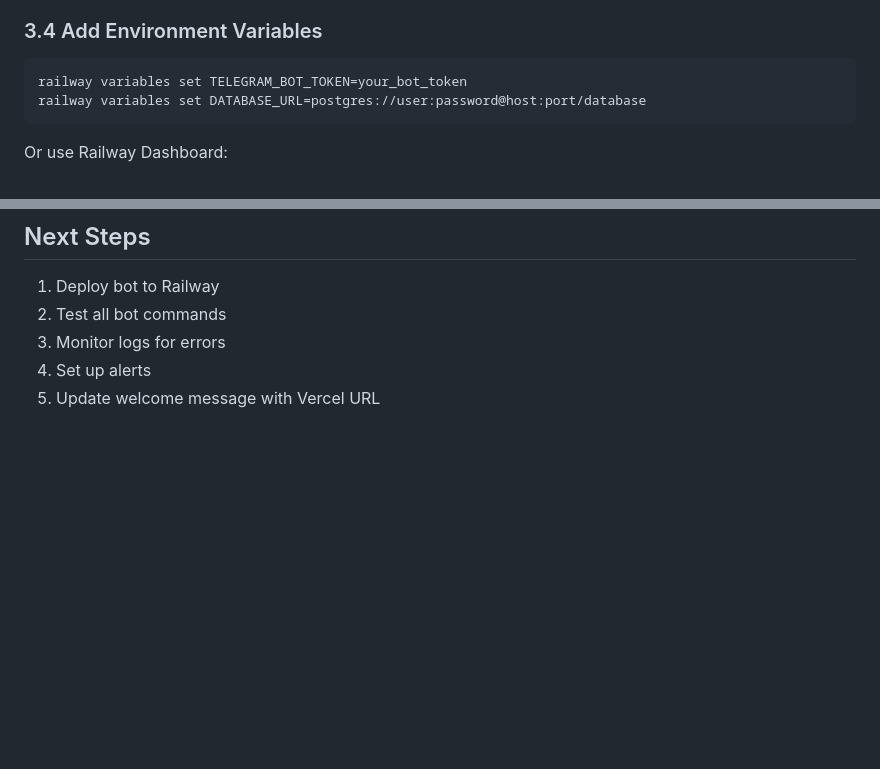
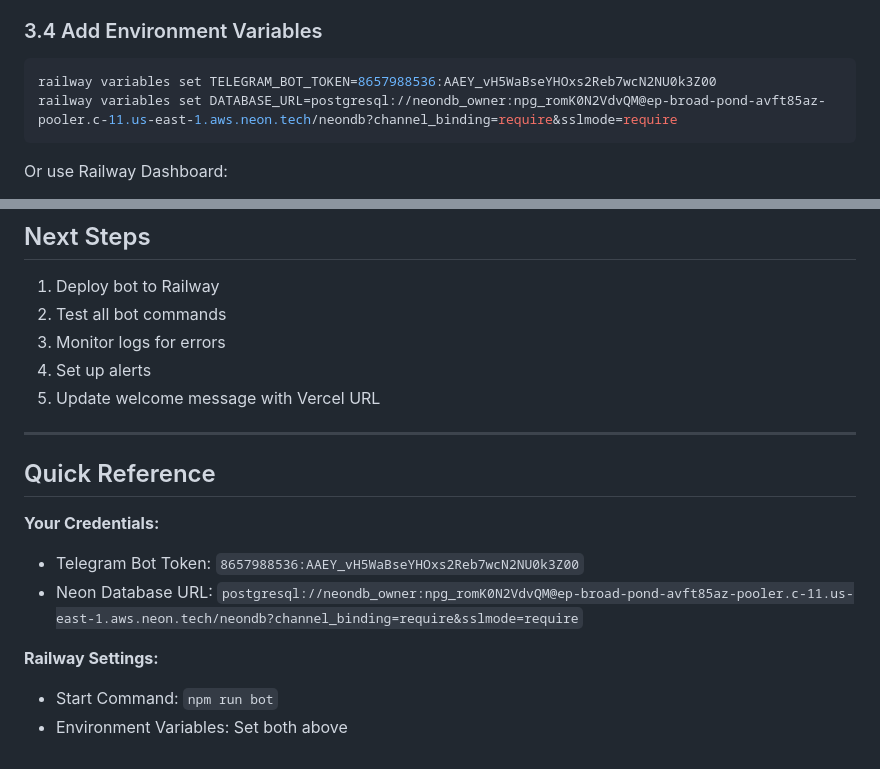
Before and after one commit to mpofuntc-hash/PixelPulse, a Markdown page: RAILWAY_SETUP.md, 2 parts joined by grey strips. Rendered like a GitHub page; blank space fills up the shorter version.

Commit message:
Update Railway guide with user's credentials and simplified steps

````diff
--- a/RAILWAY_SETUP.md
+++ b/RAILWAY_SETUP.md
@@ -206,8 +206,8 @@ Follow the prompts:
 
 ### 3.4 Add Environment Variables
 ```bash
-railway variables set TELEGRAM_BOT_TOKEN=your_bot_token
-railway variables set DATABASE_URL=postgres://user:password@host:port/database
+railway variables set TELEGRAM_BOT_TOKEN=8657988536:AAEY_vH5WaBseYHOxs2Reb7wcN2NU0k3Z00
+railway variables set DATABASE_URL=postgresql://neondb_owner:npg_romK0N2VdvQM@ep-broad-pond-avft85az-pooler.c-11.us-east-1.aws.neon.tech/neondb?channel_binding=require&sslmode=require
 ```
 
 Or use Railway Dashboard:
@@ -359,3 +359,15 @@ pm2 save
 3. Monitor logs for errors
 4. Set up alerts
 5. Update welcome message with Vercel URL
+
+---
+
+## Quick Reference
+
+**Your Credentials:**
+- Telegram Bot Token: `8657988536:AAEY_vH5WaBseYHOxs2Reb7wcN2NU0k3Z00`
+- Neon Database URL: `postgresql://neondb_owner:npg_romK0N2VdvQM@ep-broad-pond-avft85az-pooler.c-11.us-east-1.aws.neon.tech/neondb?channel_binding=require&sslmode=require`
+
+**Railway Settings:**
+- Start Command: `npm run bot`
+- Environment Variables: Set both above
````
